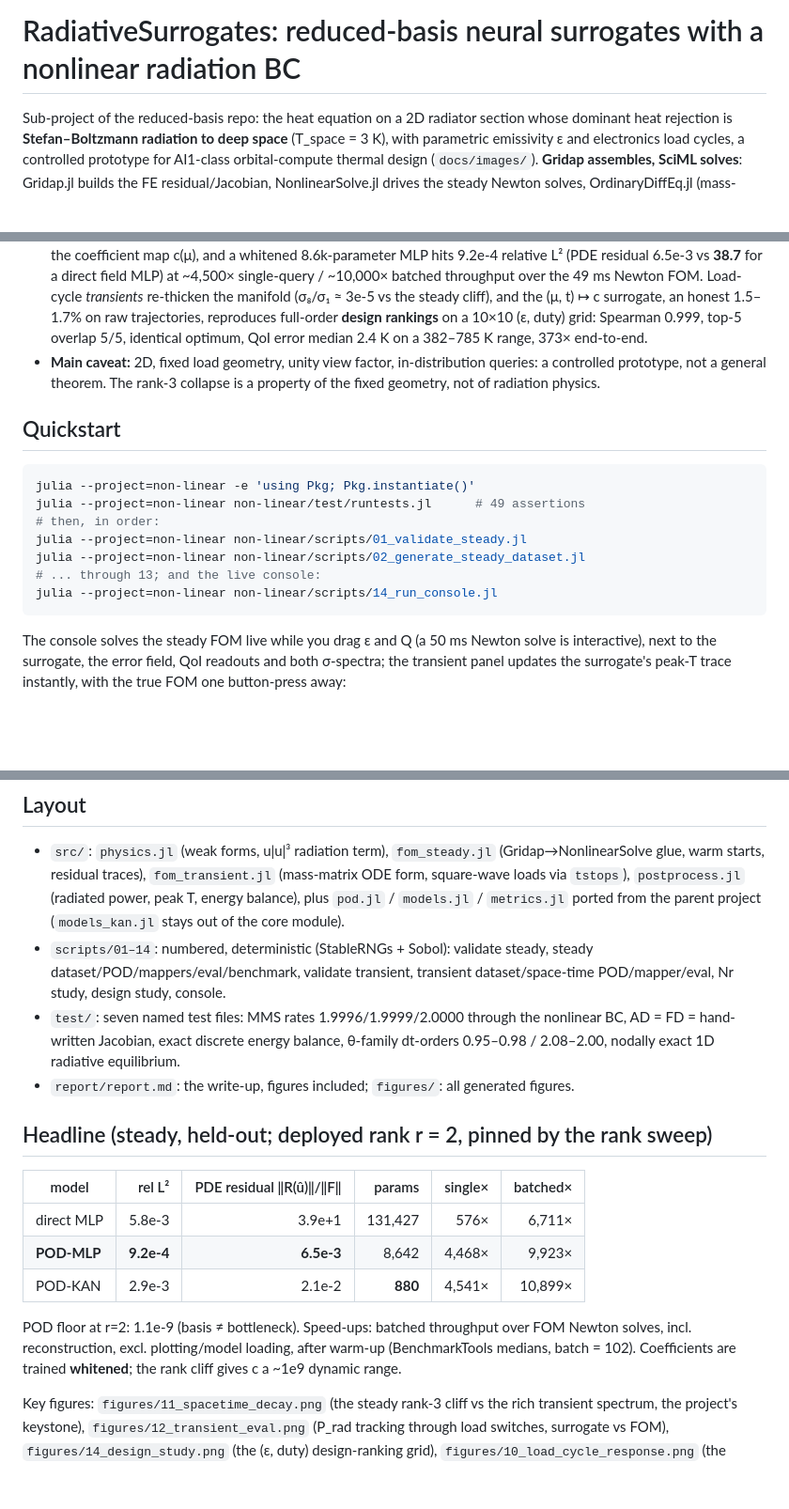
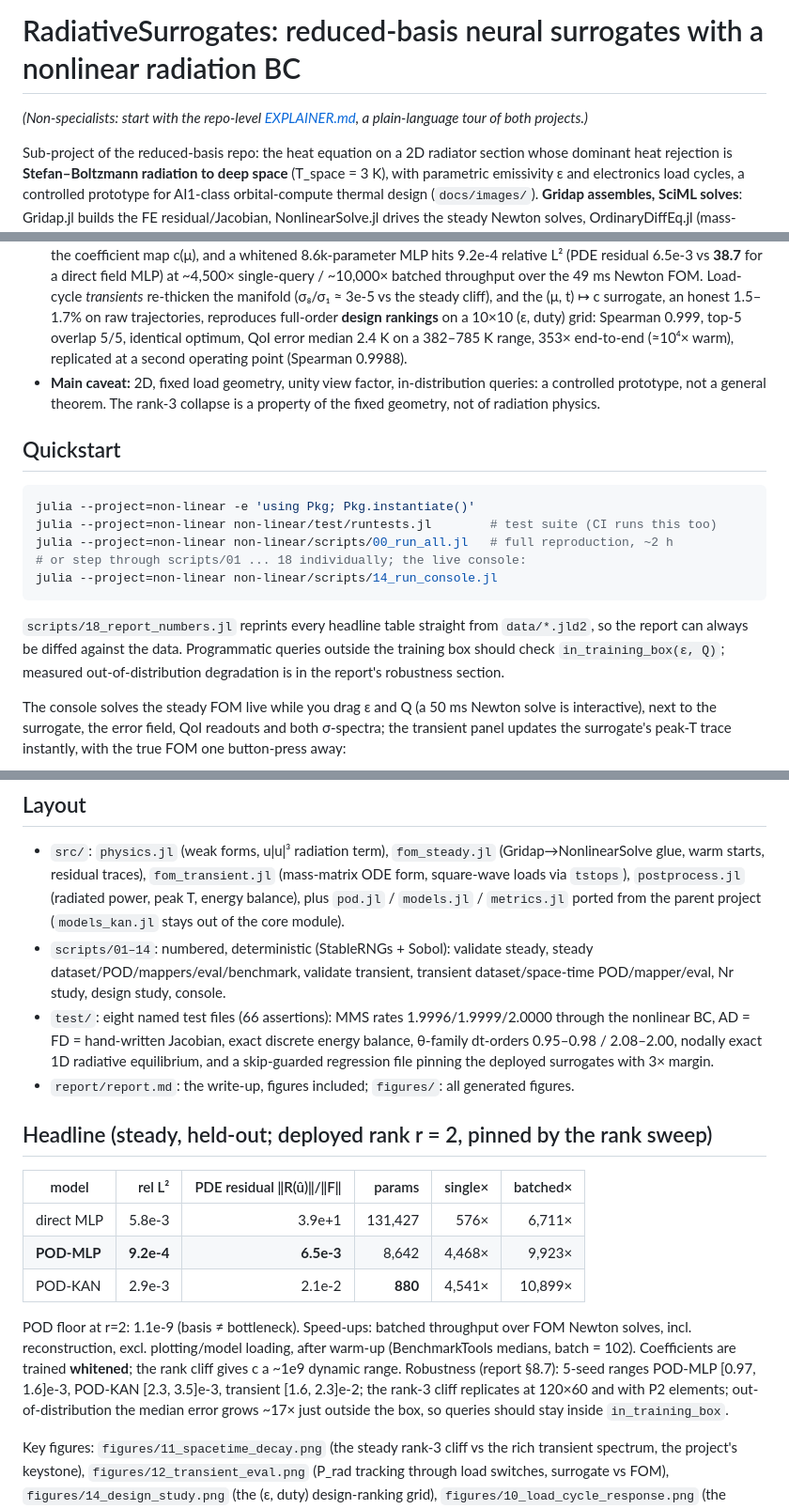
Before and after one commit to TommyDanMa/RadiativeSurrogates.jl, a Markdown page: README.md, 3 parts joined by grey strips. Shown at 94% size. Rendered like a GitHub page; blank space fills up the shorter version.

````diff
--- a/README.md
+++ b/README.md
@@ -1,4 +1,7 @@
 # RadiativeSurrogates: reduced-basis neural surrogates with a nonlinear radiation BC
+
+*(Non-specialists: start with the repo-level [EXPLAINER.md](../EXPLAINER.md), a
+plain-language tour of both projects.)*
 
 Sub-project of the reduced-basis repo: the heat equation on a 2D radiator section whose
 dominant heat rejection is **Stefan–Boltzmann radiation to deep space** (T_space = 3 K),
@@ -18,7 +21,8 @@ transients.
   FOM. Load-cycle *transients* re-thicken the manifold (σ₈/σ₁ ≈ 3e-5 vs the steady cliff),
   and the (μ, t) ↦ c surrogate, an honest 1.5–1.7% on raw trajectories, reproduces
   full-order **design rankings** on a 10×10 (ε, duty) grid: Spearman 0.999, top-5 overlap
-  5/5, identical optimum, QoI error median 2.4 K on a 382–785 K range, 373× end-to-end.
+  5/5, identical optimum, QoI error median 2.4 K on a 382–785 K range, 353× end-to-end
+  (≈10⁴× warm), replicated at a second operating point (Spearman 0.9988).
 - **Main caveat:** 2D, fixed load geometry, unity view factor, in-distribution queries:
   a controlled prototype, not a general theorem. The rank-3 collapse is a property of the
   fixed geometry, not of radiation physics.
@@ -27,13 +31,16 @@ transients.
 
 ```bash
 julia --project=non-linear -e 'using Pkg; Pkg.instantiate()'
-julia --project=non-linear non-linear/test/runtests.jl      # 49 assertions
-# then, in order:
-julia --project=non-linear non-linear/scripts/01_validate_steady.jl
-julia --project=non-linear non-linear/scripts/02_generate_steady_dataset.jl
-# ... through 13; and the live console:
+julia --project=non-linear non-linear/test/runtests.jl        # test suite (CI runs this too)
+julia --project=non-linear non-linear/scripts/00_run_all.jl   # full reproduction, ~2 h
+# or step through scripts/01 ... 18 individually; the live console:
 julia --project=non-linear non-linear/scripts/14_run_console.jl
 ```
+
+`scripts/18_report_numbers.jl` reprints every headline table straight from `data/*.jld2`,
+so the report can always be diffed against the data. Programmatic queries outside the
+training box should check `in_training_box(ε, Q)`; measured out-of-distribution
+degradation is in the report's robustness section.
 
 The console solves the steady FOM live while you drag ε and Q (a 50 ms Newton solve is
 interactive), next to the surrogate, the error field, QoI readouts and both σ-spectra; the
@@ -52,9 +59,10 @@ button-press away:
 - `scripts/01–14`: numbered, deterministic (StableRNGs + Sobol): validate steady, steady
   dataset/POD/mappers/eval/benchmark, validate transient, transient dataset/space-time
   POD/mapper/eval, Nr study, design study, console.
-- `test/`: seven named test files: MMS rates 1.9996/1.9999/2.0000 through the nonlinear BC,
-  AD = FD = hand-written Jacobian, exact discrete energy balance, θ-family dt-orders
-  0.95–0.98 / 2.08–2.00, nodally exact 1D radiative equilibrium.
+- `test/`: eight named test files (66 assertions): MMS rates 1.9996/1.9999/2.0000 through
+  the nonlinear BC, AD = FD = hand-written Jacobian, exact discrete energy balance,
+  θ-family dt-orders 0.95–0.98 / 2.08–2.00, nodally exact 1D radiative equilibrium, and a
+  skip-guarded regression file pinning the deployed surrogates with 3× margin.
 - `report/report.md`: the write-up, figures included; `figures/`: all generated figures.
 
 ## Headline (steady, held-out; deployed rank r = 2, pinned by the rank sweep)
@@ -68,7 +76,10 @@ button-press away:
 POD floor at r=2: 1.1e-9 (basis ≠ bottleneck). Speed-ups: batched throughput over FOM Newton
 solves, incl. reconstruction, excl. plotting/model loading, after warm-up (BenchmarkTools
 medians, batch = 102). Coefficients are trained **whitened**; the rank cliff gives c a ~1e9
-dynamic range.
+dynamic range. Robustness (report §8.7): 5-seed ranges POD-MLP [0.97, 1.6]e-3, POD-KAN
+[2.3, 3.5]e-3, transient [1.6, 2.3]e-2; the rank-3 cliff replicates at 120×60 and with P2
+elements; out-of-distribution the median error grows ~17× just outside the box, so queries
+should stay inside `in_training_box`.
 
 Key figures: `figures/11_spacetime_decay.png` (the steady rank-3 cliff vs the rich transient
 spectrum, the project's keystone), `figures/12_transient_eval.png` (P_rad tracking through
````
Also changed, not shown: report/report.md (+72 -18 lines), figures/14_design_study.png, figures/16_robustness.png (added), figures/17_grid_independence.png (added), figures/18_mode_diagnostics.png (added), figures/19_design_study_op2.png (added), 11 other files.
